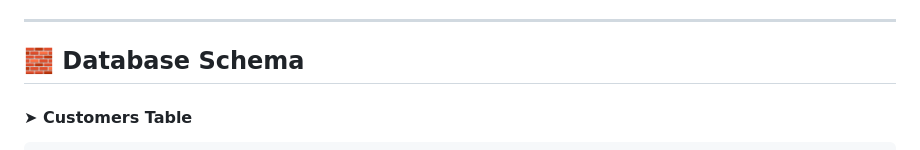
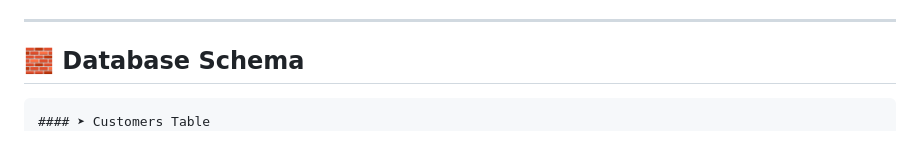
Before and after one commit to Dushimimanaprince/Cars-Dealership-Final-, a Markdown page: README.md, the part around the change. Drawn GitHub-style.

````diff
--- a/README.md
+++ b/README.md
@@ -42,8 +42,9 @@ Key goals include:
 
 ## 🧱 Database Schema
 
+
+```sql
 #### ➤ Customers Table
-```sql
 CREATE TABLE Customers (
     Customer_ID NUMBER PRIMARY KEY,
     Name VARCHAR2(100),
````
